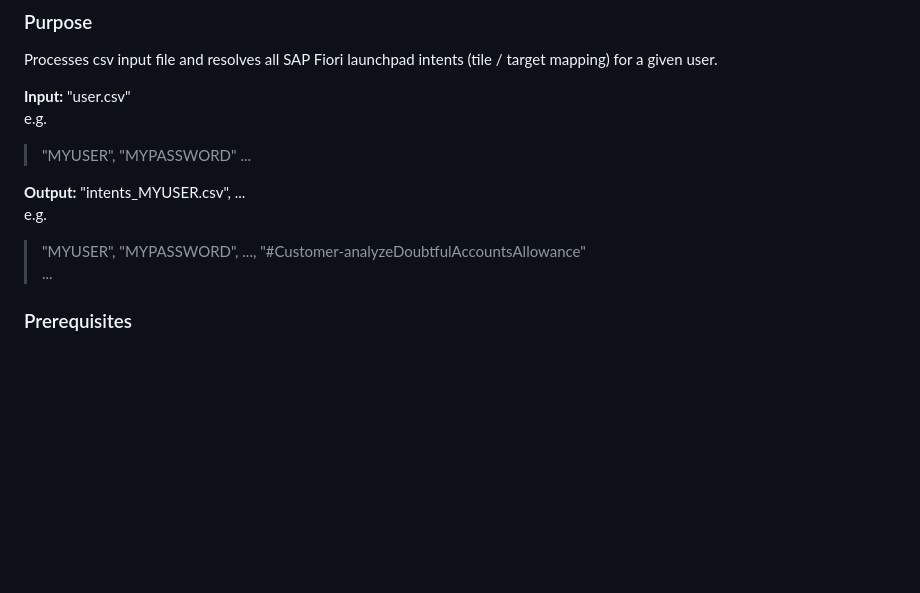
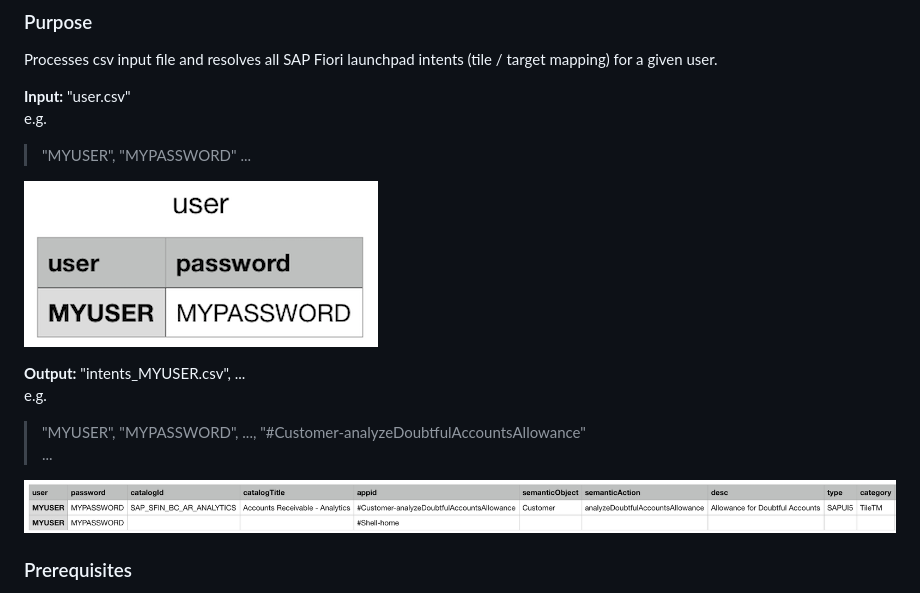
Before and after one commit to frumania/sap-flp-smoke-test-uiveri5, a Markdown page: scriptGetIntents/README.md, the part around the change. GitHub-like rendering; pictures changed too: docs/img/intents.png (added), docs/img/user.png (added); blank space fills up the shorter version.

```diff
--- a/scriptGetIntents/README.md
+++ b/scriptGetIntents/README.md
@@ -9,10 +9,14 @@ e.g.
 > "MYUSER", "MYPASSWORD"
 > ...
 
+![User](https://github.com/frumania/sap-flp-smoke-test-uiveri5/blob/master/docs/img/user.png)
+
 **Output:** "intents_MYUSER.csv", ...
 e.g.
 > "MYUSER", "MYPASSWORD", ..., "#Customer-analyzeDoubtfulAccountsAllowance"
 > ...
+
+![Intents](https://github.com/frumania/sap-flp-smoke-test-uiveri5/blob/master/docs/img/intents.png)
 
 ### Prerequisites
 
```
Also changed, not shown: docs/img/1.png (added), docs/img/2.png (added), docs/img/3.png (added), docs/img/jobs.png (added), 4 other files.
